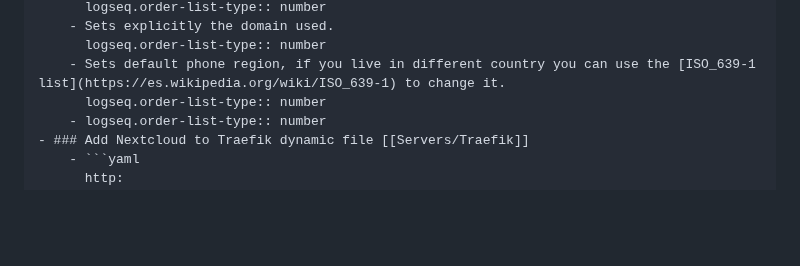
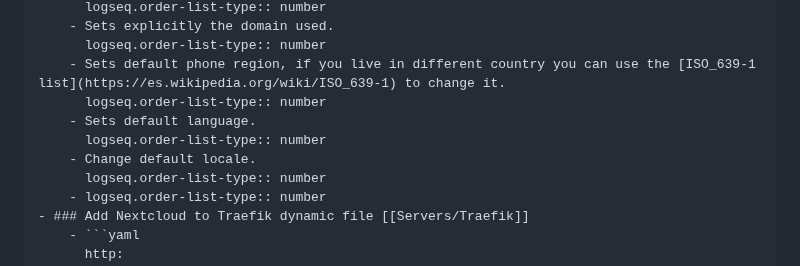
Before and after one commit to Ulisessg/logseq-blogs, a Markdown page: pages/Servers___Nextcloud.md, the part around the change. GitHub-like rendering; blank space fills up the shorter version.

Commit message:
Auto saved by Logseq

```diff
--- a/pages/Servers___Nextcloud.md
+++ b/pages/Servers___Nextcloud.md
@@ -39,6 +39,10 @@
 		- Sets explicitly the domain used.
 		  logseq.order-list-type:: number
 		- Sets default phone region, if you live in different country you can use the [ISO_639-1 list](https://es.wikipedia.org/wiki/ISO_639-1) to change it.
+		  logseq.order-list-type:: number
+		- Sets default language.
+		  logseq.order-list-type:: number
+		- Change default locale.
 		  logseq.order-list-type:: number
 		- logseq.order-list-type:: number
 	- ### Add Nextcloud to Traefik dynamic file [[Servers/Traefik]]
```
